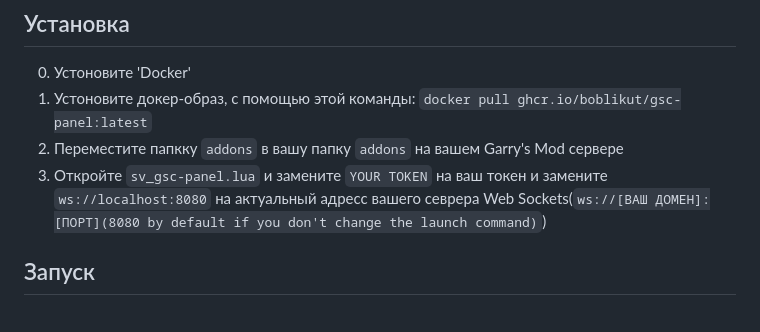
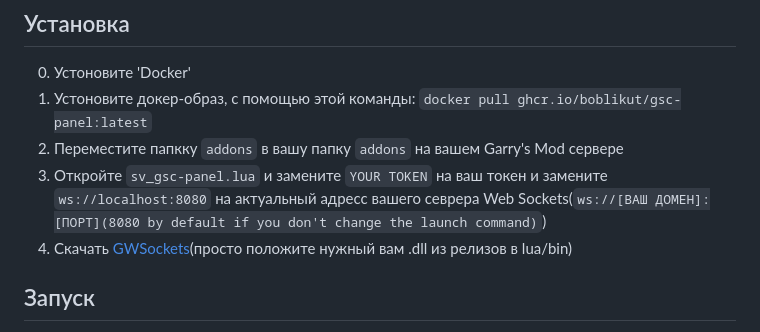
Before and after one commit to boblikut/GSC-Panel, a Markdown page: README-ru.md, the part around the change. Drawn GitHub-style.

```diff
--- a/README-ru.md
+++ b/README-ru.md
@@ -24,6 +24,7 @@
 1. Устоновите докер-образ, с помощью этой команды: `docker pull ghcr.io/boblikut/gsc-panel:latest`
 2. Переместите папкку `addons` в вашу папку `addons` на вашем Garry's Mod сервере
 3. Откройте `sv_gsc-panel.lua` и замените `YOUR TOKEN` на ваш токен и замените `ws://localhost:8080` на актуальный адресс вашего севрера Web Sockets(`ws://[ВАШ ДОМЕН]:[ПОРТ](8080 by default if you don't change the launch command)`)
+4. Скачать [GWSockets](https://github.com/FredyH/GWSockets)(просто положите нужный вам .dll из релизов в lua/bin)
 
 ## Запуск
 1. Создайте и запустите докер-контейнер, с помощью этой команды: `docker run --name gsc-panel -d -p 8080:8080 -p 80:80 -v gsc-db-volume:/var/www/html/db ghcr.io/boblikut/gsc-panel:latest`
```
